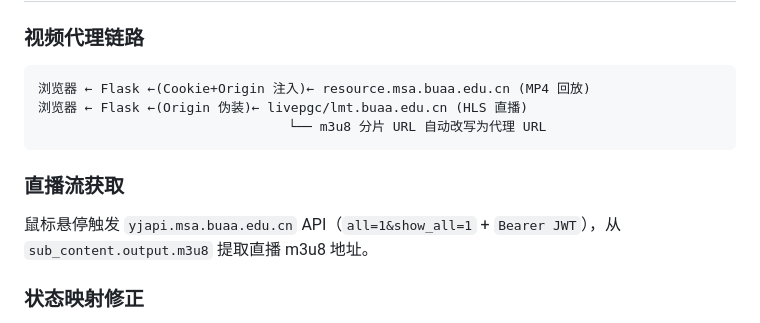
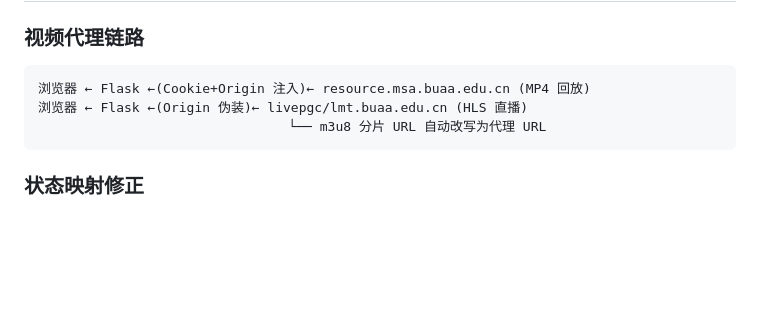
Before and after one commit to aleafofwutong/BBUAA, a Markdown page: README.md, the part around the change. GitHub-like rendering; blank space fills up the shorter version.

Commit message:
更新了README.md

````diff
--- a/README.md
+++ b/README.md
@@ -144,10 +144,6 @@ BBUAA/
                                 └── m3u8 分片 URL 自动改写为代理 URL
 ```
 
-### 直播流获取
-
-鼠标悬停触发 `yjapi.msa.buaa.edu.cn` API（`all=1&show_all=1` + `Bearer JWT`），从 `sub_content.output.m3u8` 提取直播 m3u8 地址。
-
 ### 状态映射修正
 
 API 的 `status_label` 不可靠，改用 `sub_status` 数值映射：`1→直播中`、`3,5→回放生成中`、`6,7→可回放`。
````
